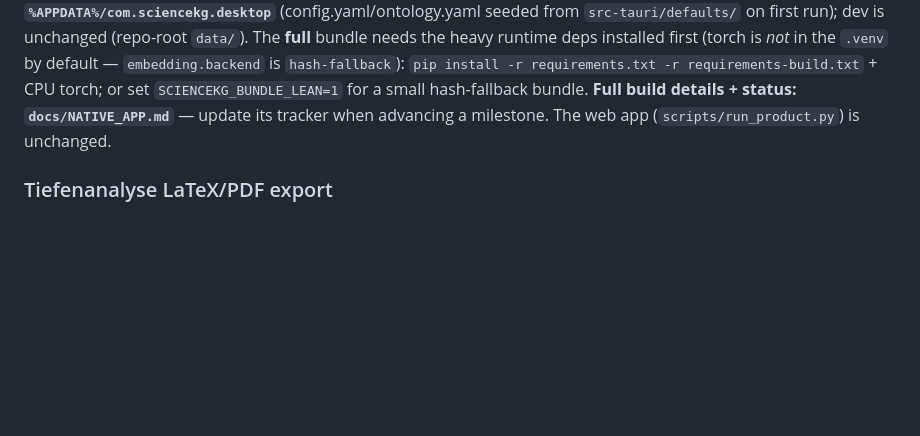
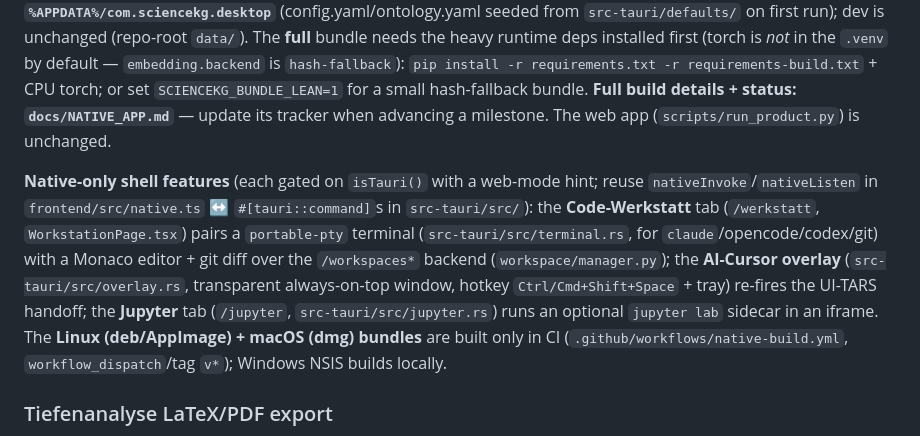
Before and after one commit to momeister/PaperKG, a Markdown page: CLAUDE.md, the part around the change. GitHub-like rendering; blank space fills up the shorter version.

Commit message:
Native Werkstatt Phase H: Doku-Abschluss (Werkstatt/Overlay/Jupyter/CI)
CLAUDE.md "Native (Tauri)"-Abschnitt um die native-only Shell-Features ergaenzt:
Code-Werkstatt-Tab, AI-Cursor-Overlay, Jupyter-Tab und den CI-Workflow fuer
Linux/Mac-Bundles. (NATIVE_APP.md-Tracker R1-R4 ✅, M3 per CI gebaut wurden in
Phase F/G aktualisiert.)

Co-Authored-By: Claude Opus 4.8 <noreply@anthropic.com>

```diff
--- a/CLAUDE.md
+++ b/CLAUDE.md
@@ -109,6 +109,16 @@ heavy runtime deps installed first (torch is *not* in the `.venv` by default —
 `docs/NATIVE_APP.md`** — update its tracker when advancing a milestone. The web app
 (`scripts/run_product.py`) is unchanged.
 
+**Native-only shell features** (each gated on `isTauri()` with a web-mode hint; reuse
+`nativeInvoke`/`nativeListen` in `frontend/src/native.ts` ↔ `#[tauri::command]`s in `src-tauri/src/`):
+the **Code-Werkstatt** tab (`/werkstatt`, `WorkstationPage.tsx`) pairs a `portable-pty` terminal
+(`src-tauri/src/terminal.rs`, for `claude`/opencode/codex/git) with a Monaco editor + git diff over the
+`/workspaces*` backend (`workspace/manager.py`); the **AI-Cursor overlay** (`src-tauri/src/overlay.rs`,
+transparent always-on-top window, hotkey `Ctrl/Cmd+Shift+Space` + tray) re-fires the UI-TARS handoff; the
+**Jupyter** tab (`/jupyter`, `src-tauri/src/jupyter.rs`) runs an optional `jupyter lab` sidecar in an
+iframe. The **Linux (deb/AppImage) + macOS (dmg) bundles** are built only in CI
+(`.github/workflows/native-build.yml`, `workflow_dispatch`/tag `v*`); Windows NSIS builds locally.
+
 ### Tiefenanalyse LaTeX/PDF export
 The deep-analysis "Gesamtantwort" can be exported to a thesis-/paper-style document via the
 **PDF/LaTeX** button (backend `POST /research/tree/export`, package `export/`). It builds LaTeX
```
